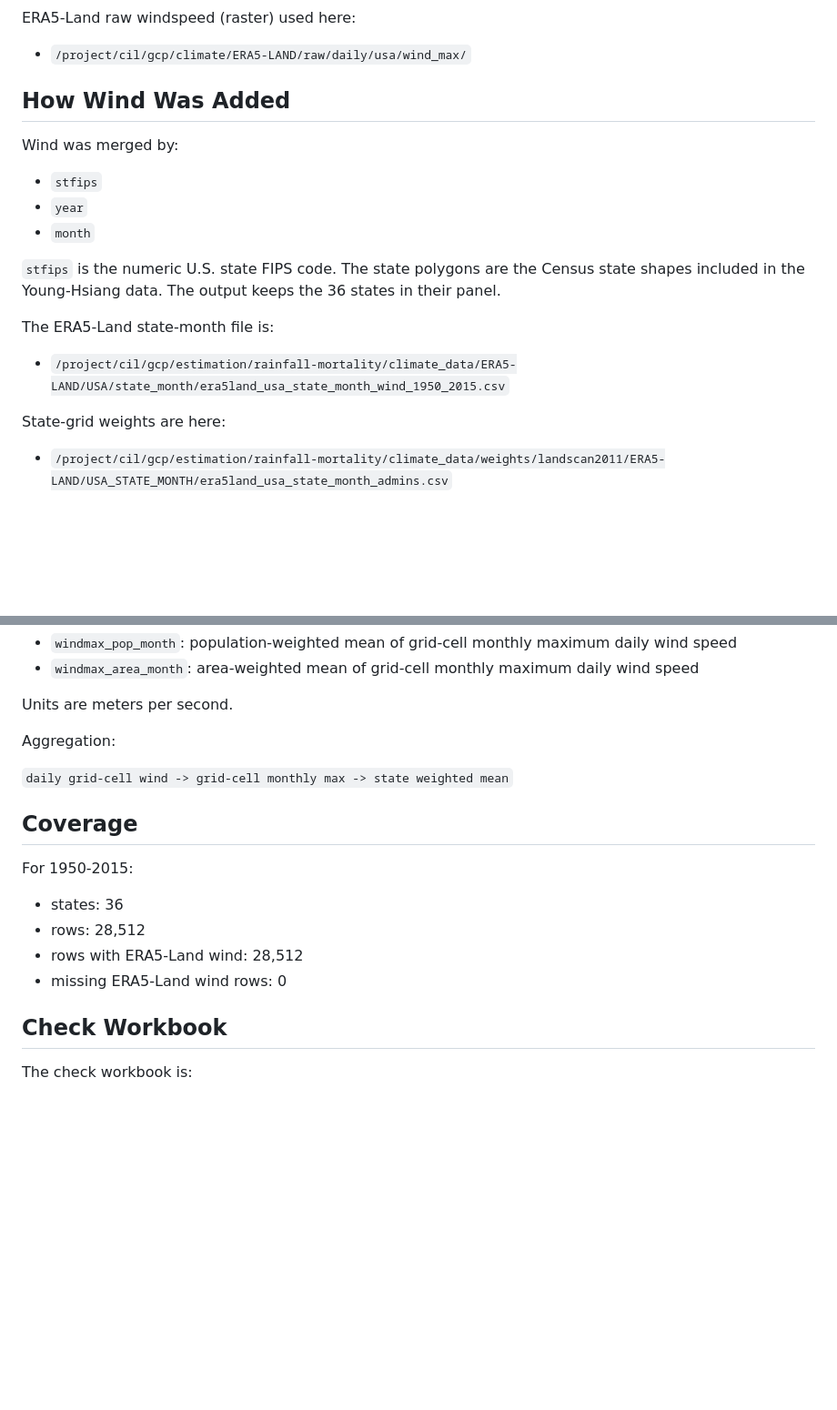
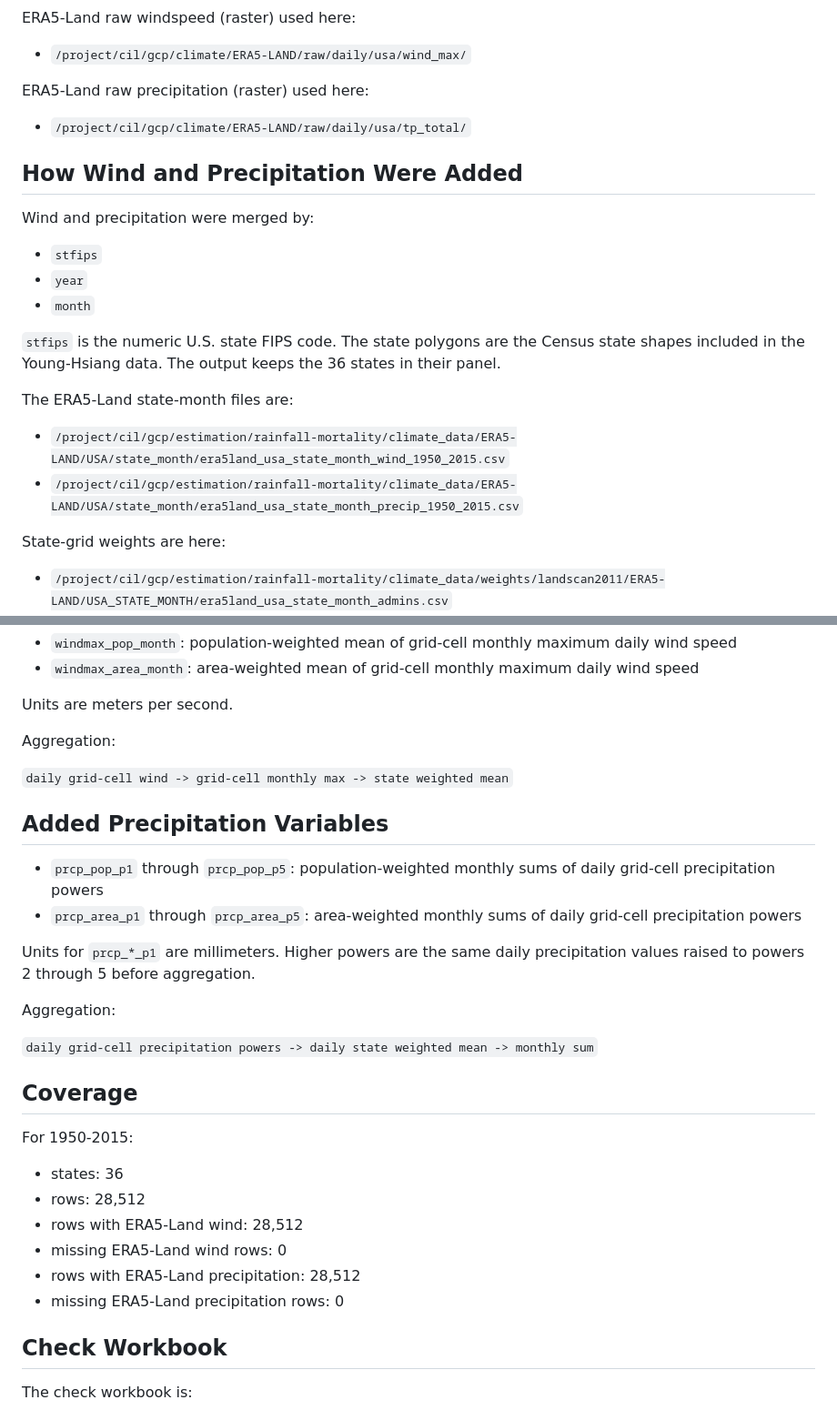
Before and after one commit to ClimateImpactLab/rainfall-mortality-2026, a Markdown page: 2_analysis/wind_tc_validation/README.md, 2 parts joined by grey strips. Shown at 91% size. GitHub-like rendering; blank space fills up the shorter version.

Commit message:
Update Young-Hsiang wind panel note for precipitation

```diff
--- a/2_analysis/wind_tc_validation/README.md
+++ b/2_analysis/wind_tc_validation/README.md
@@ -39,9 +41,13 @@ ERA5-Land raw windspeed (raster) used here:
 
 - `/project/cil/gcp/climate/ERA5-LAND/raw/daily/usa/wind_max/`
 
-## How Wind Was Added
+ERA5-Land raw precipitation (raster) used here:
 
-Wind was merged by:
+- `/project/cil/gcp/climate/ERA5-LAND/raw/daily/usa/tp_total/`
+
+## How Wind and Precipitation Were Added
+
+Wind and precipitation were merged by:
 
 - `stfips`
 - `year`
@@ -51,9 +57,10 @@ Wind was merged by:
 The state polygons are the Census state shapes included in the Young-Hsiang data.
 The output keeps the 36 states in their panel.
 
-The ERA5-Land state-month file is:
+The ERA5-Land state-month files are:
 
 - `/project/cil/gcp/estimation/rainfall-mortality/climate_data/ERA5-LAND/USA/state_month/era5land_usa_state_month_wind_1950_2015.csv`
+- `/project/cil/gcp/estimation/rainfall-mortality/climate_data/ERA5-LAND/USA/state_month/era5land_usa_state_month_precip_1950_2015.csv`
 
 State-grid weights are here:
 
@@ -71,6 +78,18 @@ Aggregation:
 
 `daily grid-cell wind -> grid-cell monthly max -> state weighted mean`
 
+## Added Precipitation Variables
+
+- `prcp_pop_p1` through `prcp_pop_p5`: population-weighted monthly sums of daily grid-cell precipitation powers
+- `prcp_area_p1` through `prcp_area_p5`: area-weighted monthly sums of daily grid-cell precipitation powers
+
+Units for `prcp_*_p1` are millimeters. Higher powers are the same daily
+precipitation values raised to powers 2 through 5 before aggregation.
+
+Aggregation:
+
+`daily grid-cell precipitation powers -> daily state weighted mean -> monthly sum`
+
 ## Coverage
 
 For 1950-2015:
@@ -79,6 +98,8 @@ For 1950-2015:
 - rows: 28,512
 - rows with ERA5-Land wind: 28,512
 - missing ERA5-Land wind rows: 0
+- rows with ERA5-Land precipitation: 28,512
+- missing ERA5-Land precipitation rows: 0
 
 ## Check Workbook
 
```
Also changed, not shown: other parts of 2_analysis/wind_tc_validation/README.md (+4 -2 lines).
